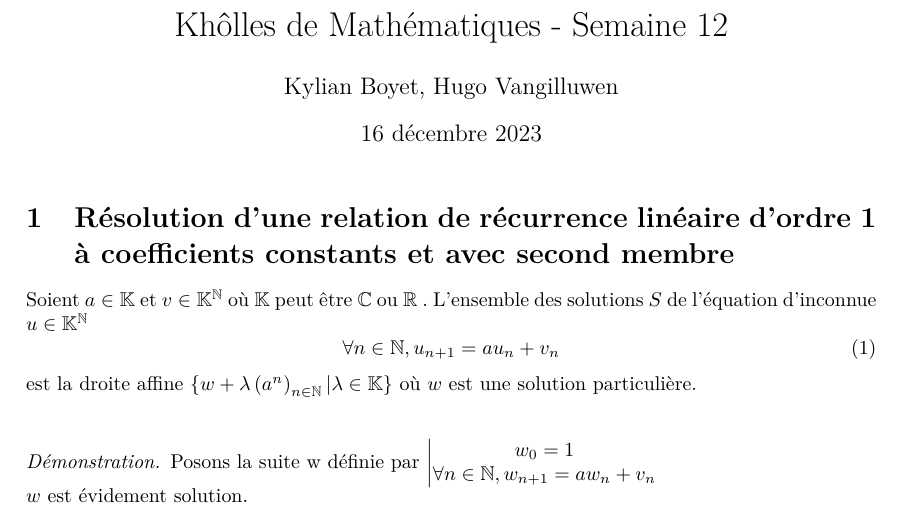
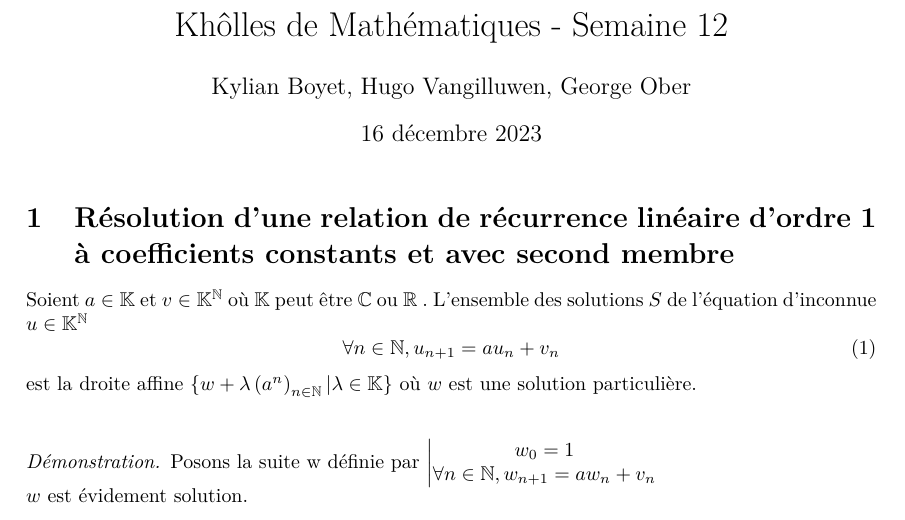
Before and after one commit to George-Ober/kholles, a LaTeX document (Sem_12/Kholle_S12.tex): part of page 1 of 4, cut so that both start at the same text. Compiled offline with pdfLaTeX.

Commit message:
Credit where credit is due

```diff
--- a/Sem_12/Kholle_S12.tex
+++ b/Sem_12/Kholle_S12.tex
@@ -1,7 +1,7 @@
 \documentclass{article}
 
 \date{16 décembre 2023}
-\usepackage[nb-sem=12, auteurs={Kylian Boyet, Hugo Vangilluwen}]{../kholles}
+\usepackage[nb-sem=12, auteurs={Kylian Boyet, Hugo Vangilluwen, George Ober}]{../kholles}
 
 \begin{document}
 	\maketitle
```
Also changed, not shown: Sem_12/Kholle_S12.pdf.
